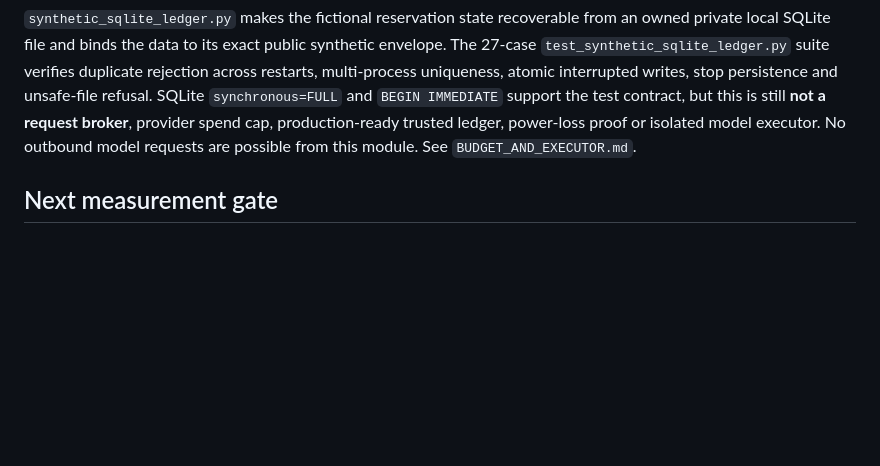
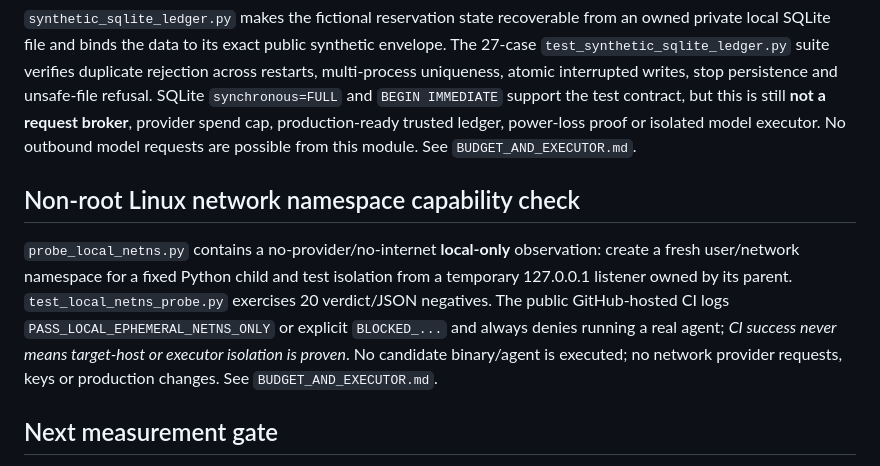
Before and after one commit to inxaka86-dotcom/panam-ci-lab, a Markdown page: wave13/README.md, the part around the change. Rendered like a GitHub page; blank space fills up the shorter version.

Commit message:
docs(leanrea): define fail-closed netns observation without target-host isolation claims

```diff
--- a/wave13/README.md
+++ b/wave13/README.md
@@ -88,6 +88,10 @@ This is an **offline data-preparation stage**, not an agent/model launcher, a tr
 
 `synthetic_sqlite_ledger.py` makes the fictional reservation state recoverable from an owned private local SQLite file and binds the data to its exact public synthetic envelope. The 27-case `test_synthetic_sqlite_ledger.py` suite verifies duplicate rejection across restarts, multi-process uniqueness, atomic interrupted writes, stop persistence and unsafe-file refusal. SQLite `synchronous=FULL` and `BEGIN IMMEDIATE` support the test contract, but this is still **not a request broker**, provider spend cap, production-ready trusted ledger, power-loss proof or isolated model executor. No outbound model requests are possible from this module. See `BUDGET_AND_EXECUTOR.md`.
 
+## Non-root Linux network namespace capability check
+
+`probe_local_netns.py` contains a no-provider/no-internet **local-only** observation: create a fresh user/network namespace for a fixed Python child and test isolation from a temporary 127.0.0.1 listener owned by its parent. `test_local_netns_probe.py` exercises 20 verdict/JSON negatives. The public GitHub-hosted CI logs `PASS_LOCAL_EPHEMERAL_NETNS_ONLY` or explicit `BLOCKED_...` and always denies running a real agent; *CI success never means target-host or executor isolation is proven*. No candidate binary/agent is executed; no network provider requests, keys or production changes. See `BUDGET_AND_EXECUTOR.md`.
+
 ## Next measurement gate
 
 To test agent benefit, run baseline-vs-candidate under an identical, separately approved model/provider/compute budget; freeze task data, environment, source/config hashes, scoring rubric and case order. Use real tool traces and provider receipts, held-out tasks and independently inspected output. No private materials or live production access. No promotion, merge or deployment is implied by a passing smoke check.
```
